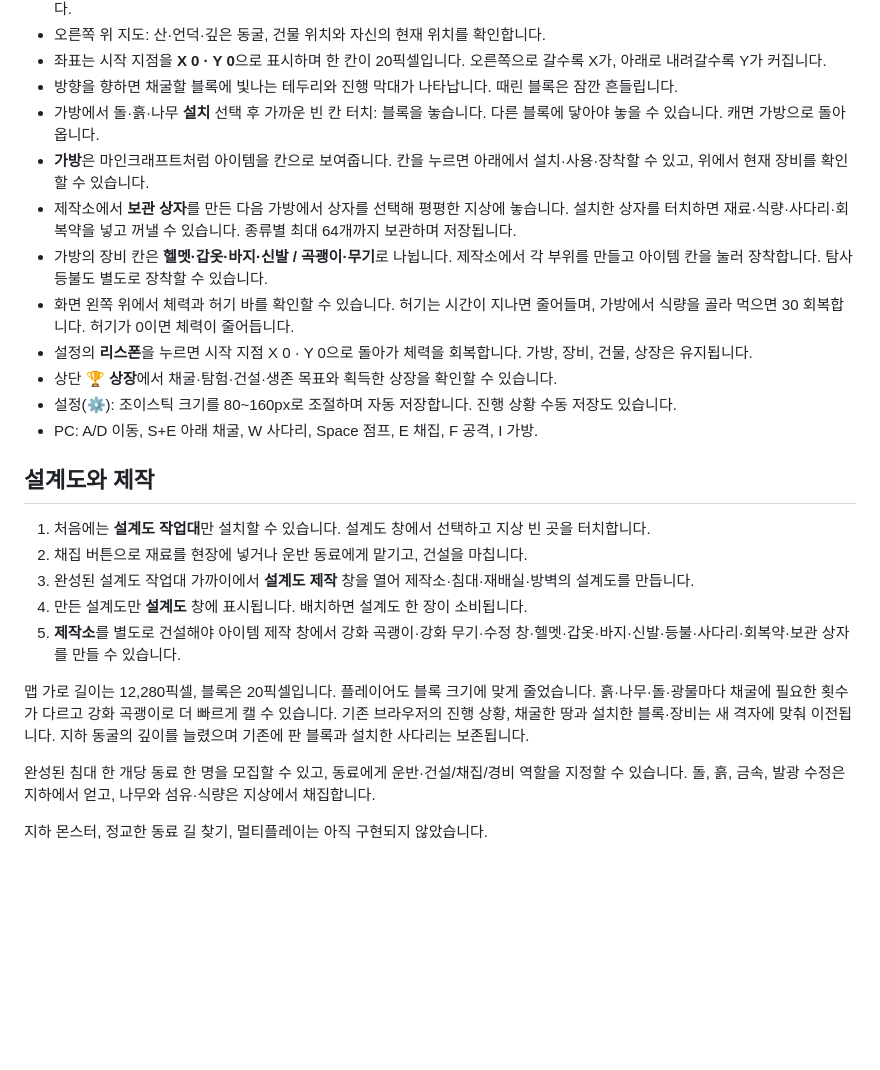
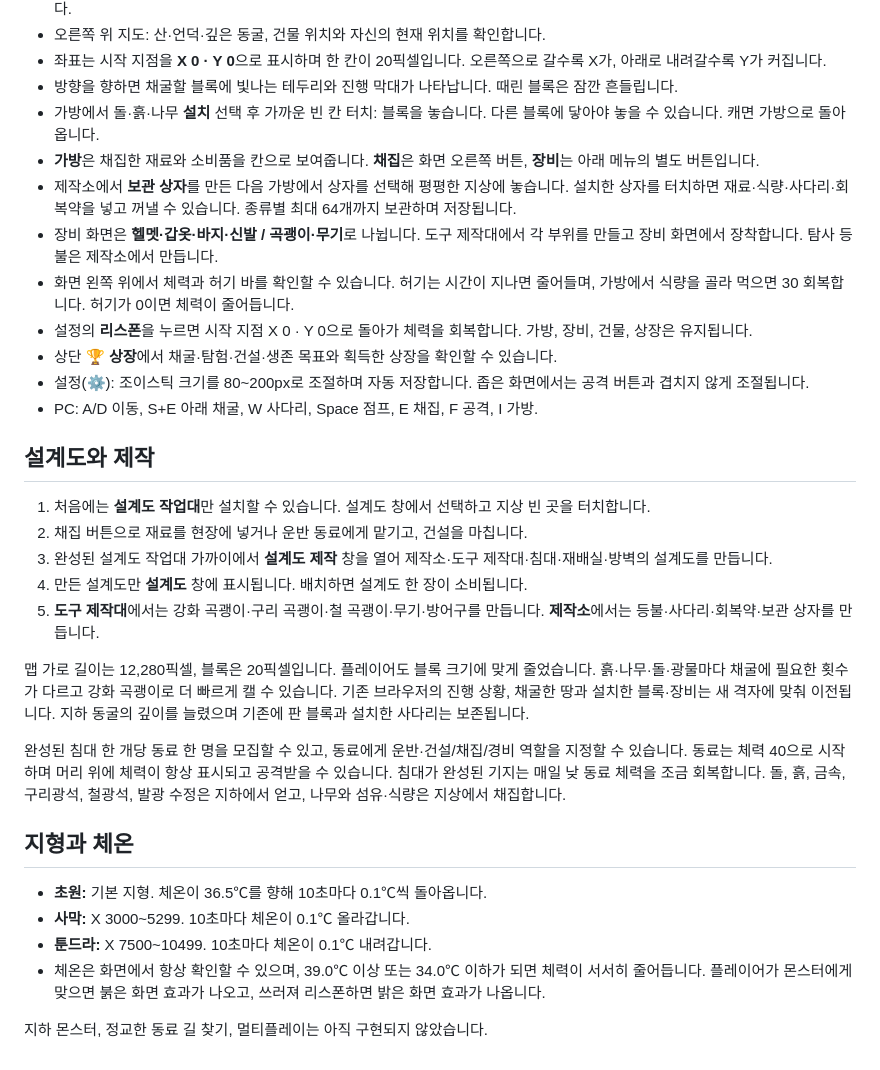
Before and after one commit to lovetoggggggabc-oss/alien-survival, a Markdown page: README.md, the part around the change. Drawn GitHub-style; blank space fills up the shorter version.

Commit message:
Add desert and tundra, temperature, ores, toolbench and companion health

```diff
--- a/README.md
+++ b/README.md
@@ -18,26 +18,33 @@ https://lovetoggggggabc-oss.github.io/alien-survival/
 - 좌표는 시작 지점을 **X 0 · Y 0**으로 표시하며 한 칸이 20픽셀입니다. 오른쪽으로 갈수록 X가, 아래로 내려갈수록 Y가 커집니다.
 - 방향을 향하면 채굴할 블록에 빛나는 테두리와 진행 막대가 나타납니다. 때린 블록은 잠깐 흔들립니다.
 - 가방에서 돌·흙·나무 **설치** 선택 후 가까운 빈 칸 터치: 블록을 놓습니다. 다른 블록에 닿아야 놓을 수 있습니다. 캐면 가방으로 돌아옵니다.
-- **가방**은 마인크래프트처럼 아이템을 칸으로 보여줍니다. 칸을 누르면 아래에서 설치·사용·장착할 수 있고, 위에서 현재 장비를 확인할 수 있습니다.
+- **가방**은 채집한 재료와 소비품을 칸으로 보여줍니다. **채집**은 화면 오른쪽 버튼, **장비**는 아래 메뉴의 별도 버튼입니다.
 - 제작소에서 **보관 상자**를 만든 다음 가방에서 상자를 선택해 평평한 지상에 놓습니다. 설치한 상자를 터치하면 재료·식량·사다리·회복약을 넣고 꺼낼 수 있습니다. 종류별 최대 64개까지 보관하며 저장됩니다.
-- 가방의 장비 칸은 **헬멧·갑옷·바지·신발 / 곡괭이·무기**로 나뉩니다. 제작소에서 각 부위를 만들고 아이템 칸을 눌러 장착합니다. 탐사 등불도 별도로 장착할 수 있습니다.
+- 장비 화면은 **헬멧·갑옷·바지·신발 / 곡괭이·무기**로 나뉩니다. 도구 제작대에서 각 부위를 만들고 장비 화면에서 장착합니다. 탐사 등불은 제작소에서 만듭니다.
 - 화면 왼쪽 위에서 체력과 허기 바를 확인할 수 있습니다. 허기는 시간이 지나면 줄어들며, 가방에서 식량을 골라 먹으면 30 회복합니다. 허기가 0이면 체력이 줄어듭니다.
 - 설정의 **리스폰**을 누르면 시작 지점 X 0 · Y 0으로 돌아가 체력을 회복합니다. 가방, 장비, 건물, 상장은 유지됩니다.
 - 상단 **🏆 상장**에서 채굴·탐험·건설·생존 목표와 획득한 상장을 확인할 수 있습니다.
-- 설정(⚙): 조이스틱 크기를 80~160px로 조절하며 자동 저장합니다. 진행 상황 수동 저장도 있습니다.
+- 설정(⚙): 조이스틱 크기를 80~200px로 조절하며 자동 저장합니다. 좁은 화면에서는 공격 버튼과 겹치지 않게 조절됩니다.
 - PC: A/D 이동, S+E 아래 채굴, W 사다리, Space 점프, E 채집, F 공격, I 가방.
 
 ## 설계도와 제작
 
 1. 처음에는 **설계도 작업대**만 설치할 수 있습니다. 설계도 창에서 선택하고 지상 빈 곳을 터치합니다.
 2. 채집 버튼으로 재료를 현장에 넣거나 운반 동료에게 맡기고, 건설을 마칩니다.
-3. 완성된 설계도 작업대 가까이에서 **설계도 제작** 창을 열어 제작소·침대·재배실·방벽의 설계도를 만듭니다.
+3. 완성된 설계도 작업대 가까이에서 **설계도 제작** 창을 열어 제작소·도구 제작대·침대·재배실·방벽의 설계도를 만듭니다.
 4. 만든 설계도만 **설계도** 창에 표시됩니다. 배치하면 설계도 한 장이 소비됩니다.
-5. **제작소**를 별도로 건설해야 아이템 제작 창에서 강화 곡괭이·강화 무기·수정 창·헬멧·갑옷·바지·신발·등불·사다리·회복약·보관 상자를 만들 수 있습니다.
+5. **도구 제작대**에서는 강화 곡괭이·구리 곡괭이·철 곡괭이·무기·방어구를 만듭니다. **제작소**에서는 등불·사다리·회복약·보관 상자를 만듭니다.
 
 맵 가로 길이는 12,280픽셀, 블록은 20픽셀입니다. 플레이어도 블록 크기에 맞게 줄었습니다. 흙·나무·돌·광물마다 채굴에 필요한 횟수가 다르고 강화 곡괭이로 더 빠르게 캘 수 있습니다. 기존 브라우저의 진행 상황, 채굴한 땅과 설치한 블록·장비는 새 격자에 맞춰 이전됩니다.
 지하 동굴의 깊이를 늘렸으며 기존에 판 블록과 설치한 사다리는 보존됩니다.
 
-완성된 침대 한 개당 동료 한 명을 모집할 수 있고, 동료에게 운반·건설/채집/경비 역할을 지정할 수 있습니다. 돌, 흙, 금속, 발광 수정은 지하에서 얻고, 나무와 섬유·식량은 지상에서 채집합니다.
+완성된 침대 한 개당 동료 한 명을 모집할 수 있고, 동료에게 운반·건설/채집/경비 역할을 지정할 수 있습니다. 동료는 체력 40으로 시작하며 머리 위에 체력이 항상 표시되고 공격받을 수 있습니다. 침대가 완성된 기지는 매일 낮 동료 체력을 조금 회복합니다. 돌, 흙, 금속, 구리광석, 철광석, 발광 수정은 지하에서 얻고, 나무와 섬유·식량은 지상에서 채집합니다.
+
+## 지형과 체온
+
+- **초원:** 기본 지형. 체온이 36.5℃를 향해 10초마다 0.1℃씩 돌아옵니다.
+- **사막:** X 3000~5299. 10초마다 체온이 0.1℃ 올라갑니다.
+- **툰드라:** X 7500~10499. 10초마다 체온이 0.1℃ 내려갑니다.
+- 체온은 화면에서 항상 확인할 수 있으며, 39.0℃ 이상 또는 34.0℃ 이하가 되면 체력이 서서히 줄어듭니다. 플레이어가 몬스터에게 맞으면 붉은 화면 효과가 나오고, 쓰러져 리스폰하면 밝은 화면 효과가 나옵니다.
 
 지하 몬스터, 정교한 동료 길 찾기, 멀티플레이는 아직 구현되지 않았습니다.
```
